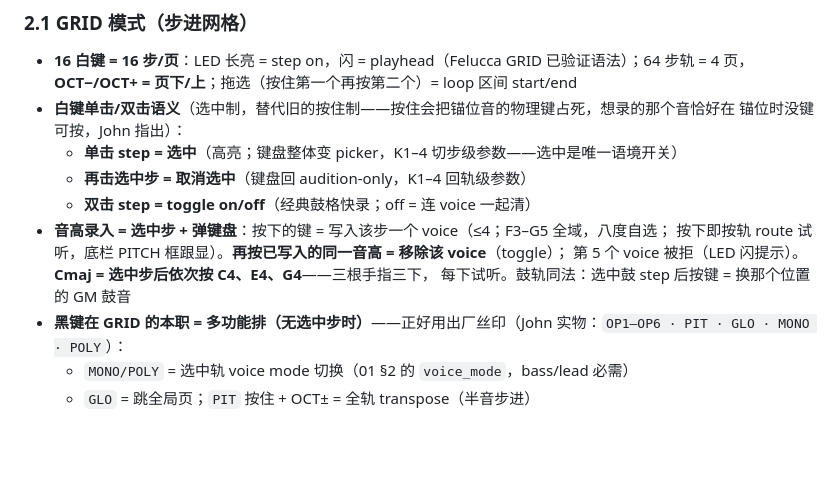
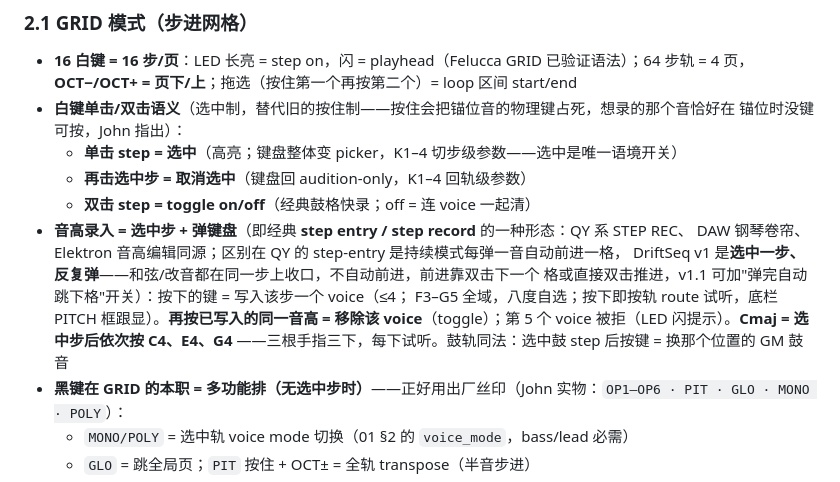
Before and after one commit to johnskiller/driftseq, a Markdown page: docs/specs/2026-10-14-02-input.md, the part around the change. Drawn GitHub-style; blank space fills up the shorter version.

Commit message:
docs: name the pattern — pitch entry is step entry (step-record family, QY STEP REC lineage); v1 variant = select-one-step, re-play, no auto-advance (auto-advance switch -> v1.1); term added to 05 vocabulary

```diff
--- a/docs/specs/2026-10-14-02-input.md
+++ b/docs/specs/2026-10-14-02-input.md
@@ -26,10 +26,13 @@ SEQ PLAY REC OCT− OCT+）、**7 encoder**（SELECT ALGORITHM PRESETS KNOB1–4
   - **单击 step = 选中**（高亮；键盘整体变 picker，K1–4 切步级参数——选中是唯一语境开关）
   - **再击选中步 = 取消选中**（键盘回 audition-only，K1–4 回轨级参数）
   - **双击 step = toggle on/off**（经典鼓格快录；off = 连 voice 一起清）
-- **音高录入 = 选中步 + 弹键盘**：按下的键 = 写入该步一个 voice（≤4；F3–G5 全域，八度自选；
-  按下即按轨 route 试听，底栏 PITCH 框跟显）。**再按已写入的同一音高 = 移除该 voice**（toggle）；
-  第 5 个 voice 被拒（LED 闪提示）。**Cmaj = 选中步后依次按 C4、E4、G4**——三根手指三下，
-  每下试听。鼓轨同法：选中鼓 step 后按键 = 换那个位置的 GM 鼓音
+- **音高录入 = 选中步 + 弹键盘**（即经典 **step entry / step record** 的一种形态：QY 系 STEP REC、
+  DAW 钢琴卷帘、Elektron 音高编辑同源；区别在 QY 的 step-entry 是持续模式每弹一音自动前进一格，
+  DriftSeq v1 是**选中一步、反复弹**——和弦/改音都在同一步上收口，不自动前进，前进靠双击下一个
+  格或直接双击推进，v1.1 可加"弹完自动跳下格"开关）：按下的键 = 写入该步一个 voice（≤4；
+  F3–G5 全域，八度自选；按下即按轨 route 试听，底栏 PITCH 框跟显）。**再按已写入的同一音高 =
+  移除该 voice**（toggle）；第 5 个 voice 被拒（LED 闪提示）。**Cmaj = 选中步后依次按 C4、E4、G4**
+  ——三根手指三下，每下试听。鼓轨同法：选中鼓 step 后按键 = 换那个位置的 GM 鼓音
 - **黑键在 GRID 的本职 = 多功能排（无选中步时）**——正好用出厂丝印（John 实物：`OP1–OP6 ·
   PIT · GLO · MONO · POLY`）：
   - `MONO/POLY` = 选中轨 voice mode 切换（01 §2 的 `voice_mode`，bass/lead 必需）
```
Also changed, not shown: docs/specs/2026-10-14-05-vocabulary.md (+1 -0 lines).
